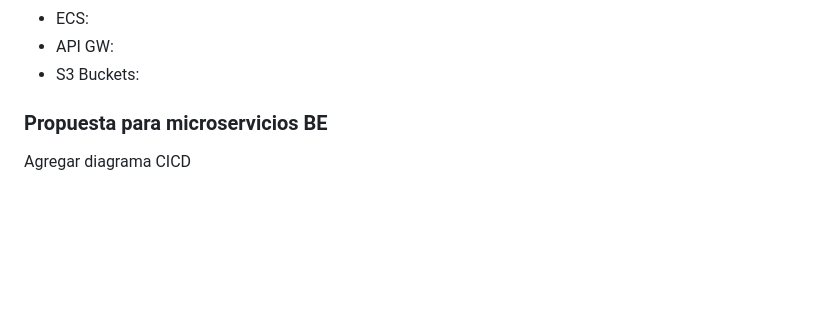
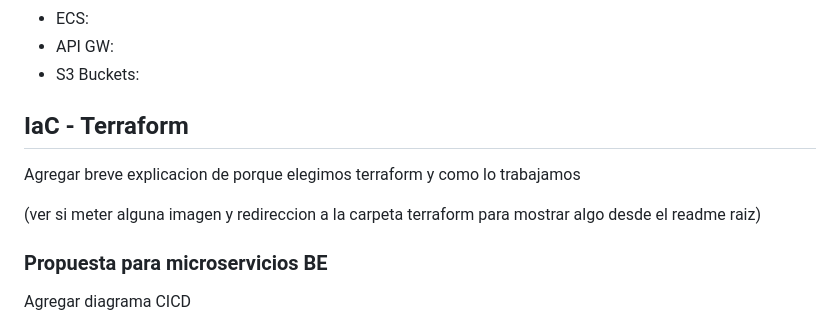
Before and after one commit to ORT-Proyecto-DevOps/repo-devops, a Markdown page: README.md, the part around the change. Rendered like a GitHub page; blank space fills up the shorter version.

```diff
--- a/README.md
+++ b/README.md
@@ -110,6 +110,12 @@ Para el manejo de tareas usamos el tablero "Kanban" que GitHub presta, este tien
 - ECS:
 - API GW:
 - S3 Buckets:
+
+## IaC - Terraform
+
+Agregar breve explicacion de porque elegimos terraform y como lo trabajamos
+
+(ver si meter alguna imagen y redireccion a la carpeta terraform para mostrar algo desde el readme raiz)
 
 ### Propuesta para microservicios BE
 
```
